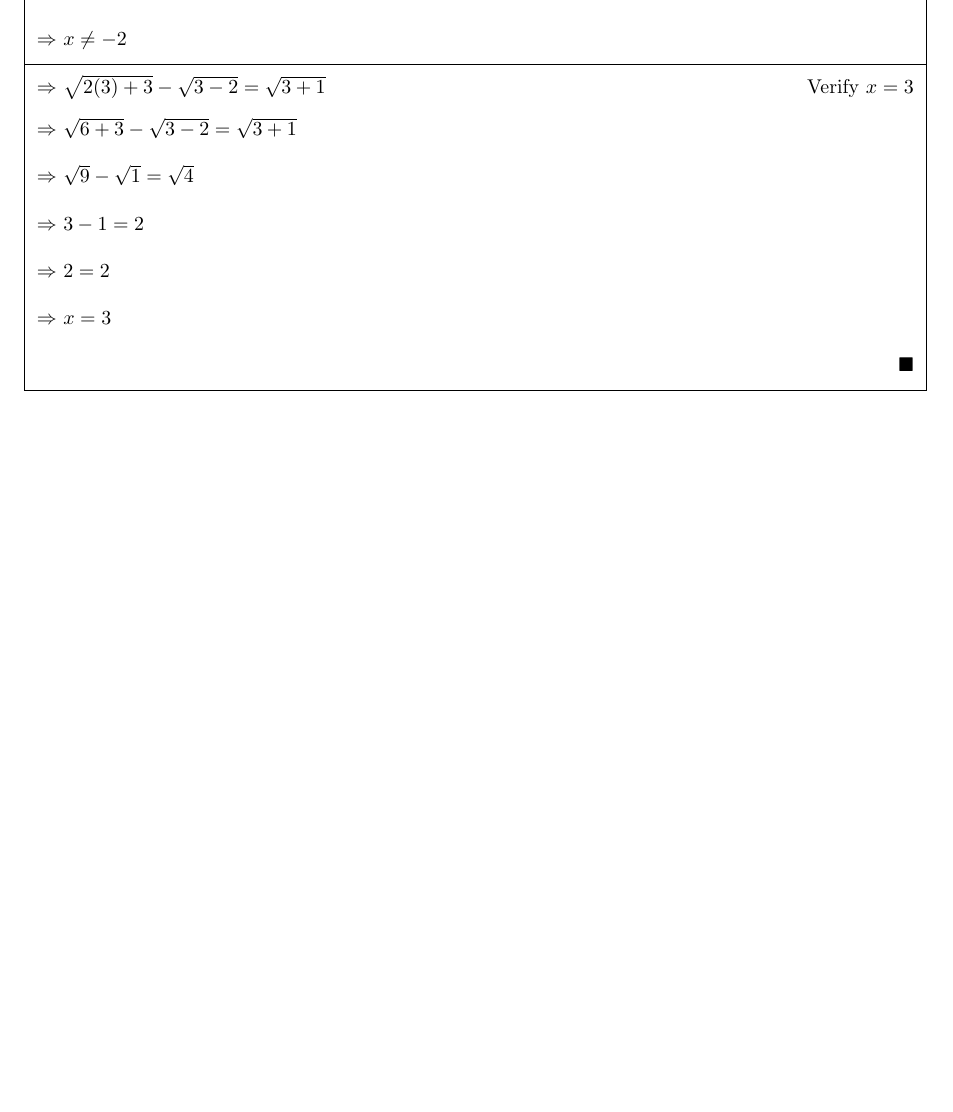
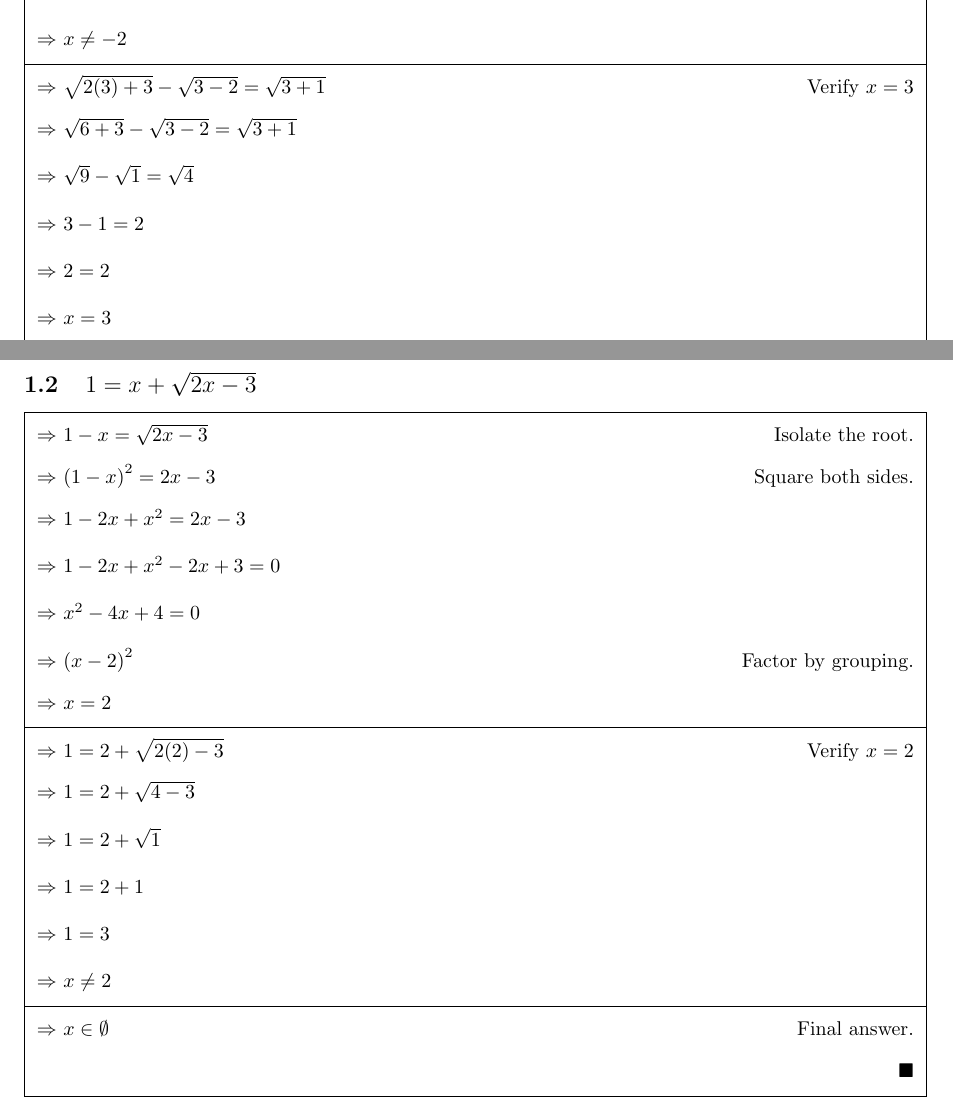
Before and after one commit to coe-journal/math-20, a LaTeX document (1/2/solution.tex, which reads common/cjmath.tex): part of page 3 of 3 before the commit and two parts of pages 3 and 4 of 4 after it, the two joined at a grey line, cut so that both start at the same text, the shorter picture padded with empty space. Compiled offline with pdfLaTeX.

Commit message:
Add 1.2.1.2

```diff
--- a/1/2/solution.tex
+++ b/1/2/solution.tex
@@ -38,5 +38,23 @@
 				\cjcontinue{\(2 = 2\)}
 				\cjcontinue{\(x = 3\)}
 			\end{cjsolution}
+
+		\cjitem{\(1 = x + \sqrt{2x - 3}\)}
+			\begin{cjsolution}
+				\cjwhy{\(1 - x = \sqrt{2x - 3}\)}{Isolate the root.}
+				\cjsubwhy{\({(1 - x)}^2 = 2x - 3\)}{Square both sides.}
+				\cjcontinue{\(1 - 2x + x^2 = 2x - 3\)}
+				\cjcontinue{\(1 - 2x + x^2 - 2x + 3 = 0\)}
+				\cjcontinue{\(x^2 - 4x + 4 = 0\)}
+				\cjsubwhy{\({(x - 2)}^2\)}{Factor by grouping.}
+				\cjcontinue{\(x = 2\)}
+				\cjwhy{\(1 = 2 + \sqrt{2(2) - 3}\)}{Verify \(x = 2\)}
+				\cjcontinue{\(1 = 2 + \sqrt{4 - 3}\)}
+				\cjcontinue{\(1 = 2 + \sqrt{1}\)}
+				\cjcontinue{\(1 = 2 + 1\)}
+				\cjcontinue{\(1 = 3\)}
+				\cjcontinue{\(x \neq 2\)}
+				\cjfa{\(x \in \emptyset\)}
+			\end{cjsolution}
 	\end{cjsection}
 \end{document}
--- a/common/cjmath.tex
+++ b/common/cjmath.tex
@@ -51,6 +51,7 @@
 \newcommand{\cjwhy}[2]{\hline \cjnext{#1} & #2 \\}
 \newcommand{\cjsubwhy}[2]{\cjnext{#1} & #2 \\}
 \newcommand{\cjcontinue}[1]{\cjnext{#1} & \\}
+\newcommand{\cjfa}[1]{\cjwhy{#1}{Final answer.}}
 
 \newcommand{\cjqed}{\(\blacksquare\)}
 
```
Also changed, not shown: 1/2/solution.pdf.
